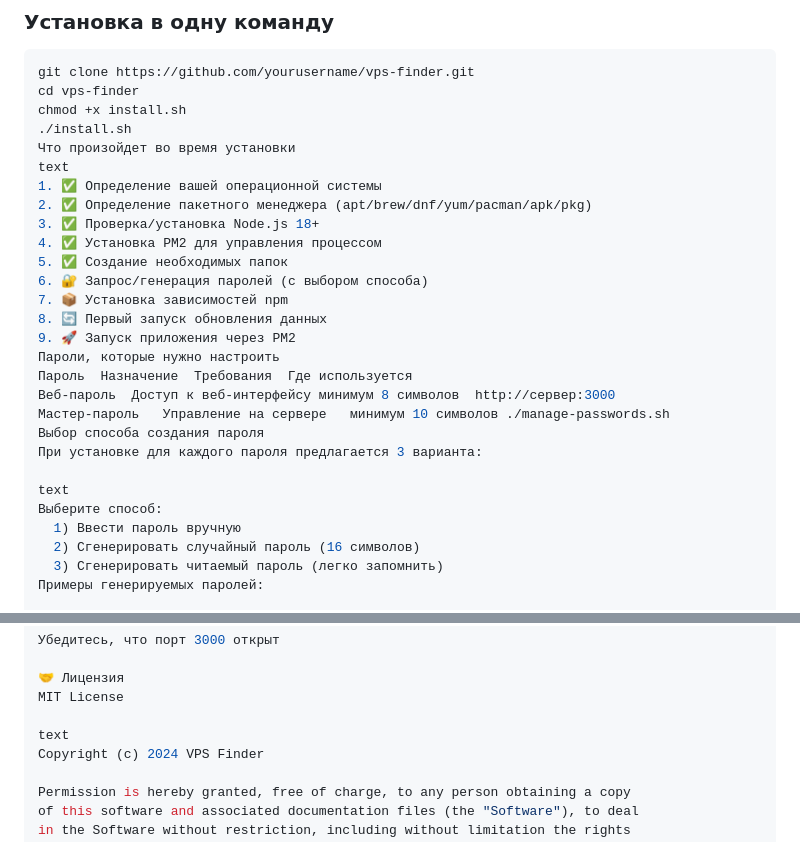
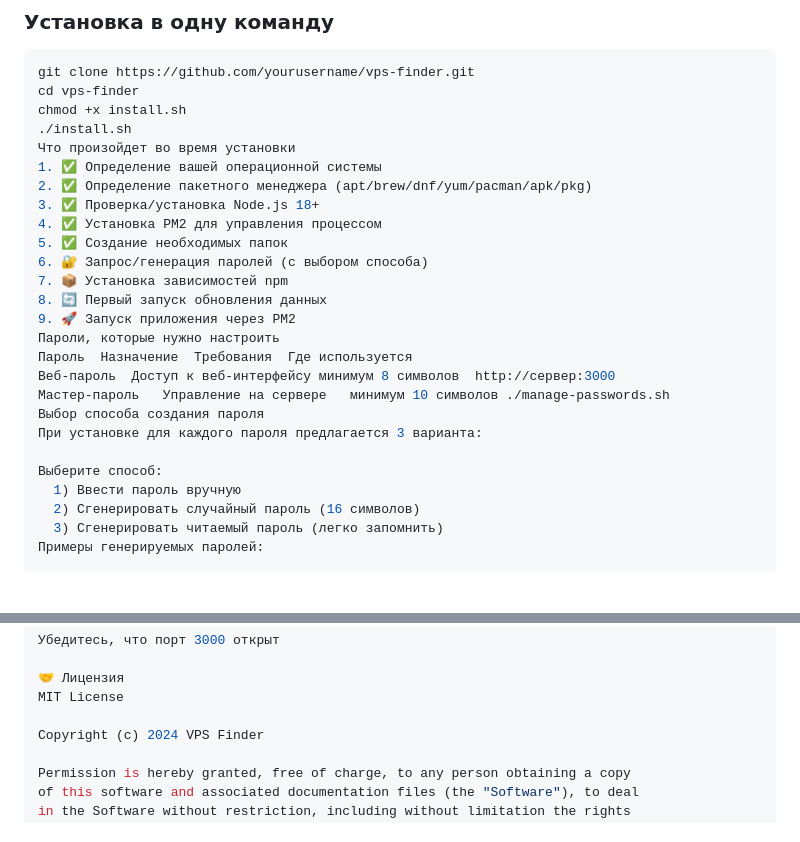
Before and after one commit to briannikolson/vps-search, a Markdown page: README.md, 2 parts joined by grey strips. GitHub-like rendering; blank space fills up the shorter version.

```diff
--- a/README.md
+++ b/README.md
@@ -77,7 +77,6 @@ cd vps-finder
 chmod +x install.sh
 ./install.sh
 Что произойдет во время установки
-text
 1. ✅ Определение вашей операционной системы
 2. ✅ Определение пакетного менеджера (apt/brew/dnf/yum/pacman/apk/pkg)
 3. ✅ Проверка/установка Node.js 18+
@@ -94,7 +93,6 @@ text
 Выбор способа создания пароля
 При установке для каждого пароля предлагается 3 варианта:
 
-text
 Выберите способ:
   1) Ввести пароль вручную
   2) Сгенерировать случайный пароль (16 символов)
@@ -280,7 +266,6 @@ pm2: command not found	npm install -g pm2
 🤝 Лицензия
 MIT License
 
-text
 Copyright (c) 2024 VPS Finder
 
 Permission is hereby granted, free of charge, to any person obtaining a copy
```
Also changed, not shown: other parts of README.md (+1 -13 lines).
